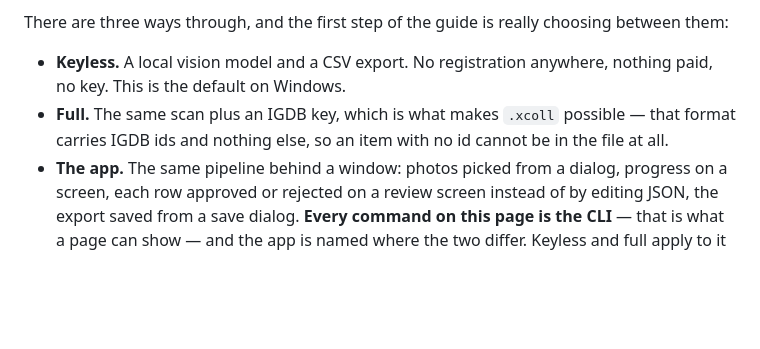
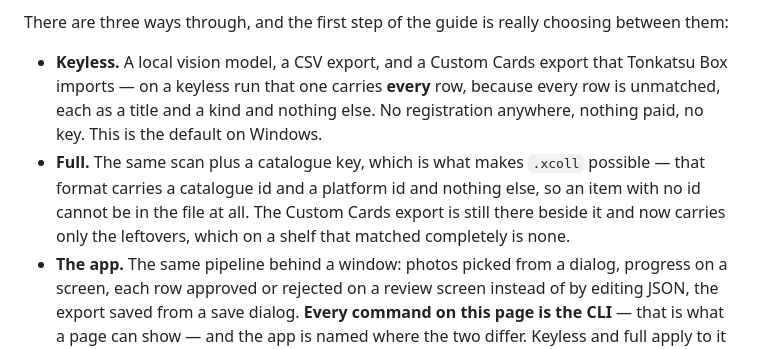
Before and after one commit to shinKatana0/shelfscan, a Markdown page: doc/guide.md, the part around the change. Drawn GitHub-style; blank space fills up the shorter version.

Commit message:
The keyless column had one Tonkatsu answer and it was a no
A reader scanning the Path A / Path B table saw two exports and concluded that
a keyless run cannot reach the app it was written for. The opposite is true and
it is the strongest sentence in the keyless case: the Custom Cards target
carries EVERY row on such a run, because every row is unmatched. It gets a row
of its own between the two it sits between, saying what a keyless card is -- a
title and a kind and nothing else -- and what the same target carries once keys
are in play, which is only the leftovers and may be none.

The guide opened on the same list one level up: keyless was "a local vision
model and a CSV export", which is now short by an export. Both bullets say it,
and the full one stops calling .xcoll a file of IGDB ids -- it has carried a
catalogue id since a film row could be in it.

Claude-Session: https://claude.ai/code/session_01BsyC66chHsH3BLe1EMcwet

```diff
--- a/doc/guide.md
+++ b/doc/guide.md
@@ -30,11 +30,16 @@ your shelf and hands the result to an app that does.
 There are three ways through, and the first step of the guide is really
 choosing between them:
 
-- **Keyless.** A local vision model and a CSV export. No registration
-  anywhere, nothing paid, no key. This is the default on Windows.
-- **Full.** The same scan plus an IGDB key, which is what makes `.xcoll`
-  possible — that format carries IGDB ids and nothing else, so an item with
-  no id cannot be in the file at all.
+- **Keyless.** A local vision model, a CSV export, and a Custom Cards export
+  that Tonkatsu Box imports — on a keyless run that one carries **every** row,
+  because every row is unmatched, each as a title and a kind and nothing else.
+  No registration anywhere, nothing paid, no key. This is the default on
+  Windows.
+- **Full.** The same scan plus a catalogue key, which is what makes `.xcoll`
+  possible — that format carries a catalogue id and a platform id and nothing
+  else, so an item with no id cannot be in the file at all. The Custom Cards
+  export is still there beside it and now carries only the leftovers, which on
+  a shelf that matched completely is none.
 - **The app.** The same pipeline behind a window: photos picked from a
   dialog, progress on a screen, each row approved or rejected on a review
   screen instead of by editing JSON, the export saved from a save dialog.
```
Also changed, not shown: README.md (+1 -0 lines).
